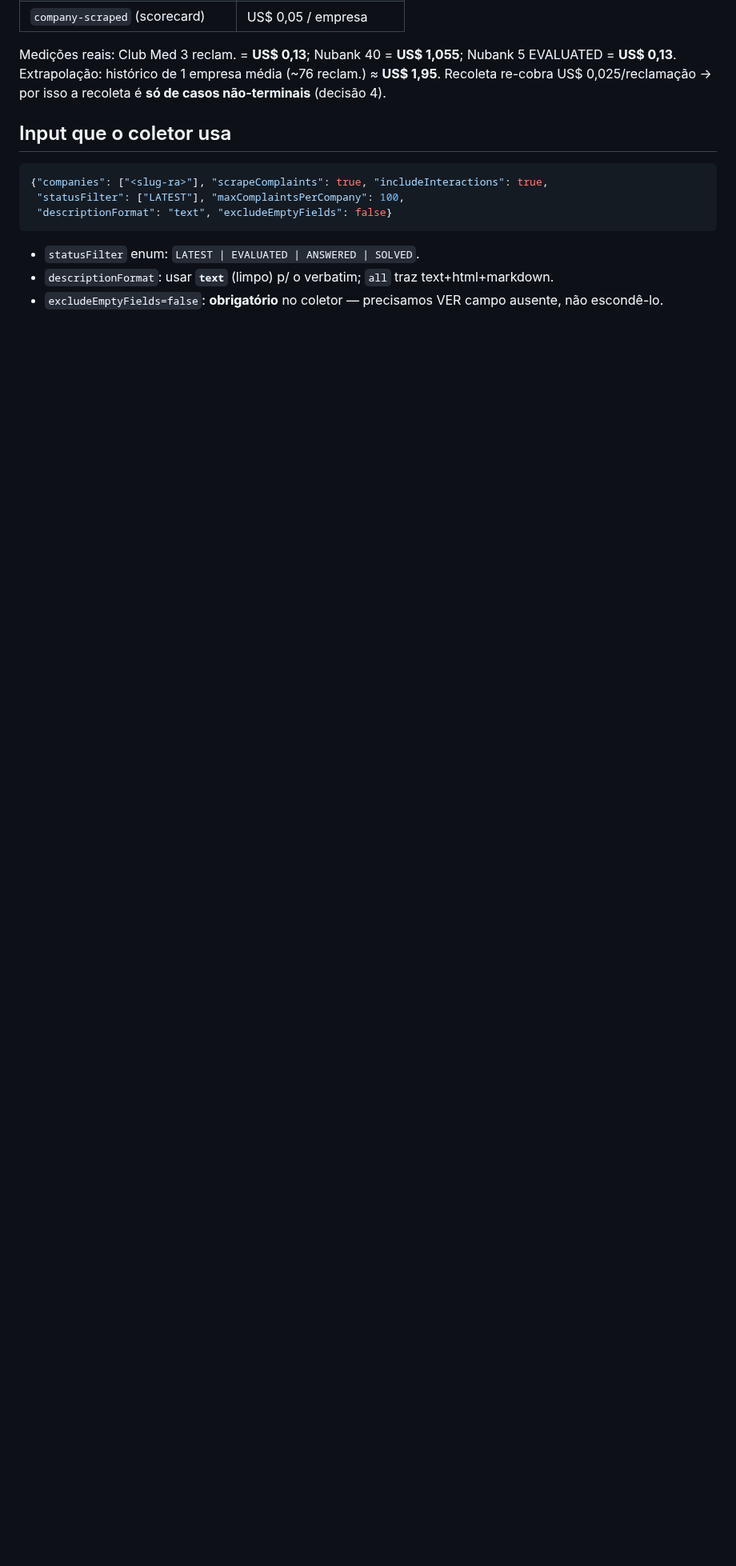
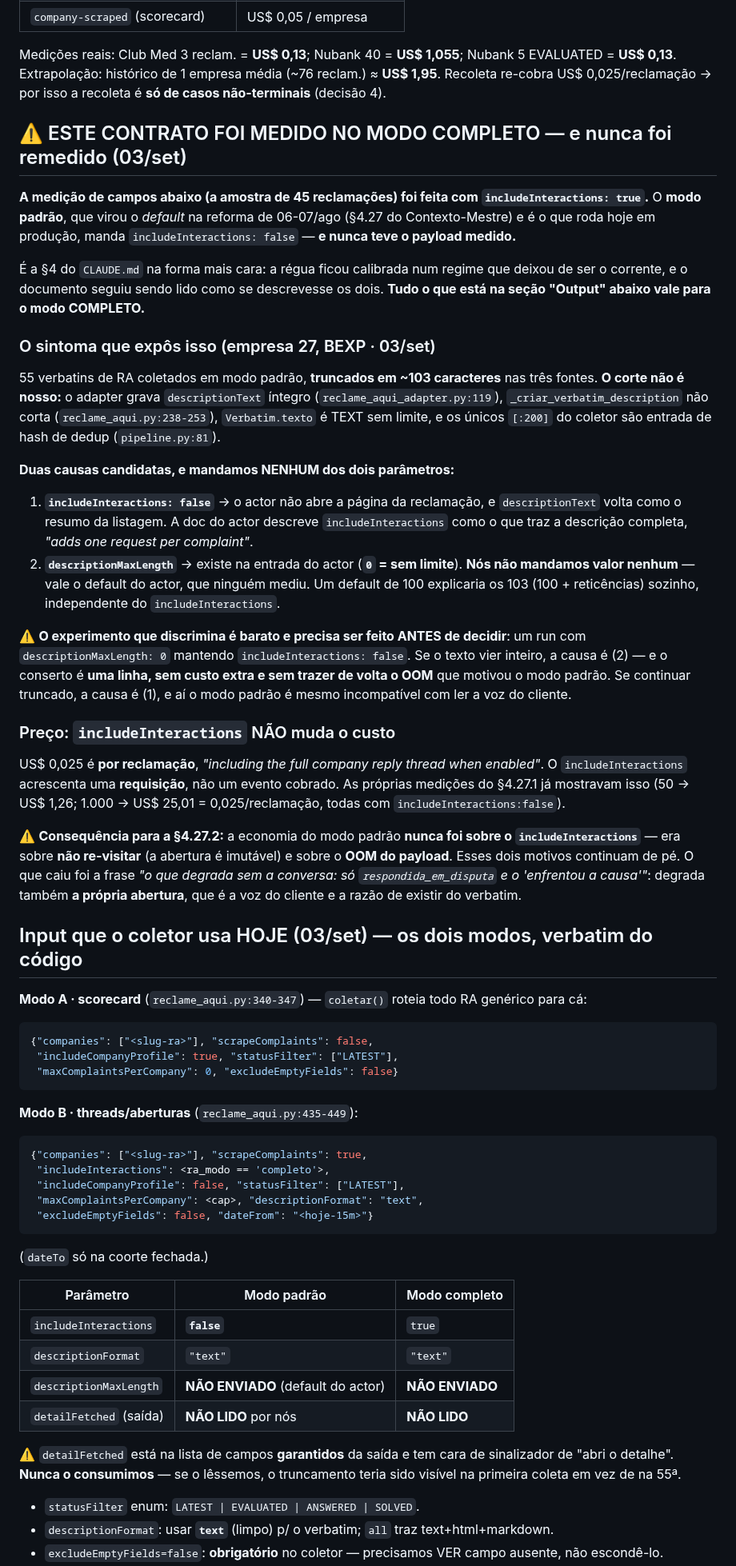
Before and after one commit to adaquinosud/pdpa-v3, a Markdown page: docs/CONTRATO_RA_ACTOR.md, the part around one of its changes. Shown at 80% size. Drawn GitHub-style; blank space fills up the shorter version.

Commit message:
docs(contrato-ra): o contrato foi medido no modo COMPLETO e nunca remedido
A amostra de 45 reclamações que define a seção Output foi colhida com
includeInteractions=true. O modo padrão virou default na reforma de 06-07/ago
(§4.27) e nunca teve o payload medido — o documento seguiu sendo lido como se
descrevesse os dois. É a §4 do CLAUDE.md: régua calibrada num regime que
deixou de ser o corrente.

Registra o sintoma (55 verbatins da BEXP truncados em ~103 chars), a prova de
que o corte NÃO é nosso (adapter grava íntegro, texto é TEXT sem limite, os
[:200] são entrada de hash), e as DUAS causas candidatas — includeInteractions
false e descriptionMaxLength, do qual não enviamos valor nenhum. O experimento
que discrimina é barato e vem antes da decisão: descriptionMaxLength=0 mantendo
includeInteractions=false. Se resolver, o conserto é uma linha sem custo e sem
trazer de volta o OOM.

Preço: US$ 0,025 é por reclamação, com ou sem thread. As medições do §4.27.1 já
mostravam isso. A economia do modo padrão nunca foi sobre includeInteractions —
era não-re-visitar + OOM, e esses continuam de pé. O que caiu foi "o que degrada
sem a conversa é só respondida_em_disputa": degrada a própria abertura.

Tabela dos dois run_input verbatim do código, mais detailFetched — campo
garantido na saída que nunca consumimos; se o lêssemos, o truncamento teria
aparecido na 1ª coleta e não na 55ª. incrementalMode reclassificado de
"avaliar na F2" para frente própria registrada.

Doc-only: não toca código.

Co-Authored-By: Claude Opus 5 (1M context) <noreply@anthropic.com>
Claude-Session: https://claude.ai/code/session_0124DquUTTEQQXMa8Kkpkr4V

````diff
--- a/docs/CONTRATO_RA_ACTOR.md
+++ b/docs/CONTRATO_RA_ACTOR.md
@@ -29,13 +29,88 @@ Nubank 5 EVALUATED = **US$ 0,13**. Extrapolação: histórico de 1 empresa médi
 (~76 reclam.) ≈ **US$ 1,95**. Recoleta re-cobra US$ 0,025/reclamação → por isso a
 recoleta é **só de casos não-terminais** (decisão 4).
 
-## Input que o coletor usa
+## ⚠️ ESTE CONTRATO FOI MEDIDO NO MODO COMPLETO — e nunca foi remedido (03/set)
+
+**A medição de campos abaixo (a amostra de 45 reclamações) foi feita com
+`includeInteractions: true`.** O **modo padrão**, que virou o *default* na reforma
+de 06-07/ago (§4.27 do Contexto-Mestre) e é o que roda hoje em produção, manda
+`includeInteractions: false` — **e nunca teve o payload medido.**
+
+É a §4 do `CLAUDE.md` na forma mais cara: a régua ficou calibrada num regime que
+deixou de ser o corrente, e o documento seguiu sendo lido como se descrevesse os
+dois. **Tudo o que está na seção "Output" abaixo vale para o modo COMPLETO.**
+
+### O sintoma que expôs isso (empresa 27, BEXP · 03/set)
+
+55 verbatins de RA coletados em modo padrão, **truncados em ~103 caracteres** nas
+três fontes. **O corte não é nosso:** o adapter grava `descriptionText` íntegro
+(`reclame_aqui_adapter.py:119`), `_criar_verbatim_description` não corta
+(`reclame_aqui.py:238-253`), `Verbatim.texto` é TEXT sem limite, e os únicos
+`[:200]` do coletor são entrada de hash de dedup (`pipeline.py:81`).
+
+**Duas causas candidatas, e mandamos NENHUM dos dois parâmetros:**
+
+1. **`includeInteractions: false`** → o actor não abre a página da reclamação, e
+   `descriptionText` volta como o resumo da listagem. A doc do actor descreve
+   `includeInteractions` como o que traz a descrição completa, *"adds one request
+   per complaint"*.
+2. **`descriptionMaxLength`** → existe na entrada do actor (**`0` = sem limite**).
+   **Nós não mandamos valor nenhum** — vale o default do actor, que ninguém mediu.
+   Um default de 100 explicaria os 103 (100 + reticências) sozinho, independente
+   do `includeInteractions`.
+
+⚠️ **O experimento que discrimina é barato e precisa ser feito ANTES de decidir**:
+um run com `descriptionMaxLength: 0` mantendo `includeInteractions: false`. Se o
+texto vier inteiro, a causa é (2) — e o conserto é **uma linha, sem custo extra e
+sem trazer de volta o OOM** que motivou o modo padrão. Se continuar truncado, a
+causa é (1), e aí o modo padrão é mesmo incompatível com ler a voz do cliente.
+
+### Preço: `includeInteractions` NÃO muda o custo
+
+US$ 0,025 é **por reclamação**, *"including the full company reply thread when
+enabled"*. O `includeInteractions` acrescenta uma **requisição**, não um evento
+cobrado. As próprias medições do §4.27.1 já mostravam isso (50 → US$ 1,26;
+1.000 → US$ 25,01 = 0,025/reclamação, todas com `includeInteractions:false`).
+
+⚠️ **Consequência para a §4.27.2:** a economia do modo padrão **nunca foi sobre o
+`includeInteractions`** — era sobre **não re-visitar** (a abertura é imutável) e
+sobre o **OOM do payload**. Esses dois motivos continuam de pé. O que caiu foi a
+frase *"o que degrada sem a conversa: só `respondida_em_disputa` e o 'enfrentou a
+causa'"*: degrada também **a própria abertura**, que é a voz do cliente e a razão
+de existir do verbatim.
+
+## Input que o coletor usa HOJE (03/set) — os dois modos, verbatim do código
+
+**Modo A · scorecard** (`reclame_aqui.py:340-347`) — `coletar()` roteia todo RA
+genérico para cá:
 
 ```json
-{"companies": ["<slug-ra>"], "scrapeComplaints": true, "includeInteractions": true,
- "statusFilter": ["LATEST"], "maxComplaintsPerCompany": 100,
- "descriptionFormat": "text", "excludeEmptyFields": false}
+{"companies": ["<slug-ra>"], "scrapeComplaints": false,
+ "includeCompanyProfile": true, "statusFilter": ["LATEST"],
+ "maxComplaintsPerCompany": 0, "excludeEmptyFields": false}
 ```
+
+**Modo B · threads/aberturas** (`reclame_aqui.py:435-449`):
+
+```json
+{"companies": ["<slug-ra>"], "scrapeComplaints": true,
+ "includeInteractions": <ra_modo == 'completo'>,
+ "includeCompanyProfile": false, "statusFilter": ["LATEST"],
+ "maxComplaintsPerCompany": <cap>, "descriptionFormat": "text",
+ "excludeEmptyFields": false, "dateFrom": "<hoje-15m>"}
+```
+(`dateTo` só na coorte fechada.)
+
+| Parâmetro | Modo padrão | Modo completo |
+|---|---|---|
+| `includeInteractions` | **`false`** | `true` |
+| `descriptionFormat` | `"text"` | `"text"` |
+| `descriptionMaxLength` | **NÃO ENVIADO** (default do actor) | **NÃO ENVIADO** |
+| `detailFetched` (saída) | **NÃO LIDO** por nós | **NÃO LIDO** |
+
+⚠️ `detailFetched` está na lista de campos **garantidos** da saída e tem cara de
+sinalizador de "abri o detalhe". **Nunca o consumimos** — se o lêssemos, o
+truncamento teria sido visível na primeira coleta em vez de na 55ª.
 
 - `statusFilter` enum: `LATEST | EVALUATED | ANSWERED | SOLVED`.
 - `descriptionFormat`: usar **`text`** (limpo) p/ o verbatim; `all` traz text+html+markdown.
````
Also changed, not shown: other parts of docs/CONTRATO_RA_ACTOR.md (+5 -1 lines).
